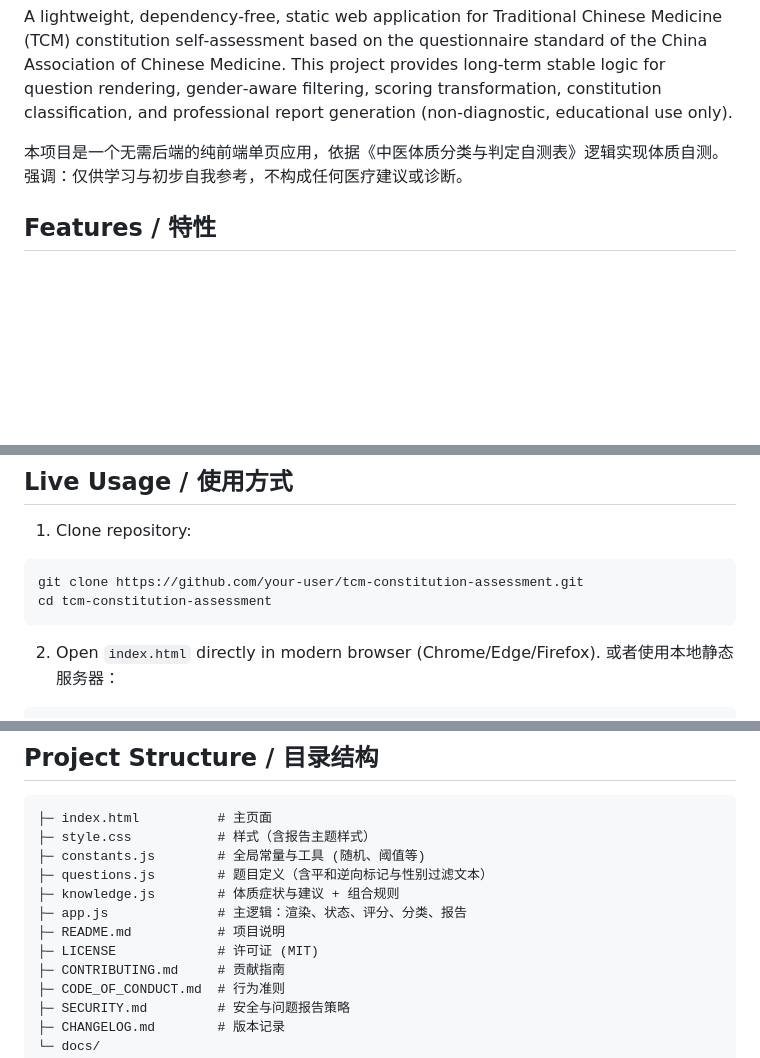
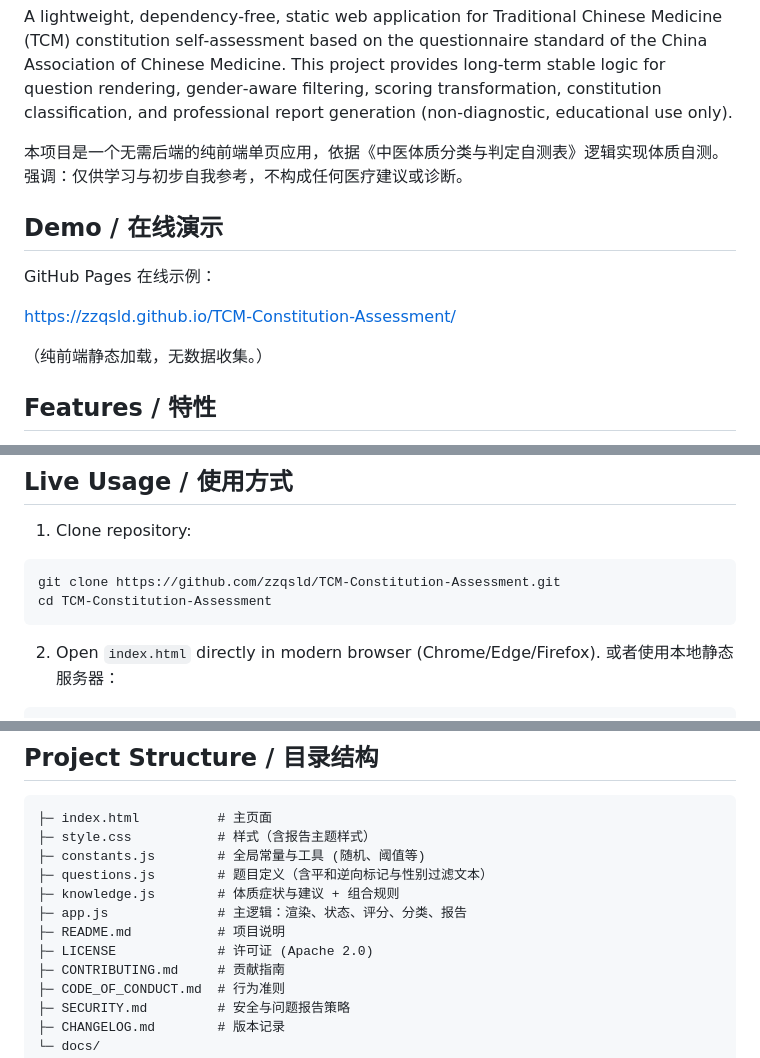
Before and after one commit to zzqsld/TCM-Constitution-Assessment, a Markdown page: README.md, 3 parts joined by grey strips. Drawn GitHub-style; blank space fills up the shorter version.

Commit message:
docs: add demo link and update clone instructions

````diff
--- a/README.md
+++ b/README.md
@@ -5,6 +5,13 @@
 A lightweight, dependency‑free, static web application for Traditional Chinese Medicine (TCM) constitution self‑assessment based on the questionnaire standard of the China Association of Chinese Medicine. This project provides long‑term stable logic for question rendering, gender‑aware filtering, scoring transformation, constitution classification, and professional report generation (non-diagnostic, educational use only).
 
 本项目是一个无需后端的纯前端单页应用，依据《中医体质分类与判定自测表》逻辑实现体质自测。强调：仅供学习与初步自我参考，不构成任何医疗建议或诊断。
+
+## Demo / 在线演示
+GitHub Pages 在线示例：
+
+https://zzqsld.github.io/TCM-Constitution-Assessment/
+
+（纯前端静态加载，无数据收集。）
 
 ## Features / 特性
 - Zero build: pure HTML/CSS/Vanilla JS
@@ -19,8 +26,8 @@ A lightweight, dependency‑free, static web application for Traditional Chinese
 ## Live Usage / 使用方式
 1. Clone repository:
 ```
-git clone https://github.com/your-user/tcm-constitution-assessment.git
-cd tcm-constitution-assessment
+git clone https://github.com/zzqsld/TCM-Constitution-Assessment.git
+cd TCM-Constitution-Assessment
 ```
 2. Open `index.html` directly in modern browser (Chrome/Edge/Firefox). 或者使用本地静态服务器：
 ```
@@ -41,7 +48,7 @@ python -m http.server 8000
 ├─ knowledge.js        # 体质症状与建议 + 组合规则
 ├─ app.js              # 主逻辑：渲染、状态、评分、分类、报告
 ├─ README.md           # 项目说明
-├─ LICENSE             # 许可证 (MIT)
+├─ LICENSE             # 许可证 (Apache 2.0)
 ├─ CONTRIBUTING.md     # 贡献指南
 ├─ CODE_OF_CONDUCT.md  # 行为准则
 ├─ SECURITY.md         # 安全与问题报告策略
````
